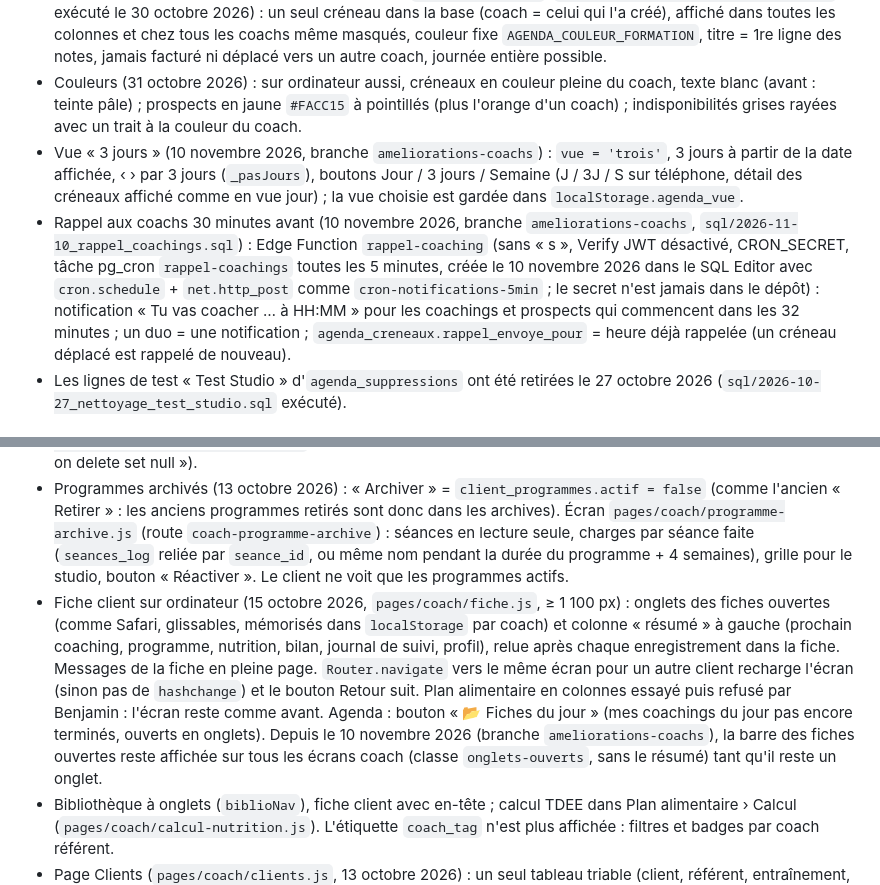
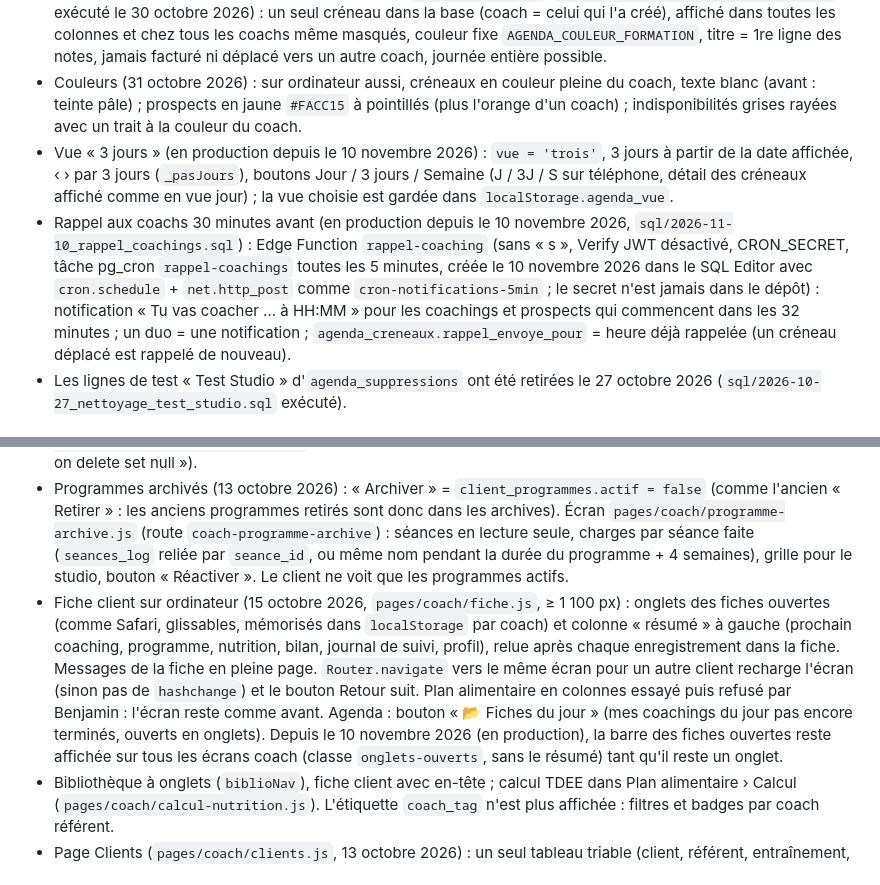
Before and after one commit to ONE2ONECOACHING/apex-app, a Markdown page: CLAUDE.md, 2 parts joined by grey strips. Rendered like a GitHub page.

Commit message:
docs: améliorations coachs en production
Co-Authored-By: Claude Opus 5.5 <noreply@anthropic.com>

```diff
--- a/CLAUDE.md
+++ b/CLAUDE.md
@@ -67,8 +67,8 @@ Rien ne doit changer pour les clients pendant cette étape.
 - Récurrences sans fin (19 octobre 2026, `sql/2026-10-19_agenda_series_sans_fin.sql` exécuté) : « Répéter » = rythme seul (1, 2, 3 ou 4 semaines, « tous les mois » = 4 semaines même jour), pas de date de fin. Table `agenda_series` (rythme, active) ; `prolonger_series()` appelée à l'ouverture de l'agenda garde 6 mois d'avance (heure française, index unique `serie_id, debut`). « Ce créneau et les suivants » arrête la série. Les anciennes séries à date de fin gardent « Prolonger la série ».
 - Créneau « formation » (30 octobre 2026, branche `agenda-formation`, `sql/2026-10-30_agenda_formation.sql` exécuté le 30 octobre 2026) : un seul créneau dans la base (coach = celui qui l'a créé), affiché dans toutes les colonnes et chez tous les coachs même masqués, couleur fixe `AGENDA_COULEUR_FORMATION`, titre = 1re ligne des notes, jamais facturé ni déplacé vers un autre coach, journée entière possible.
 - Couleurs (31 octobre 2026) : sur ordinateur aussi, créneaux en couleur pleine du coach, texte blanc (avant : teinte pâle) ; prospects en jaune `#FACC15` à pointillés (plus l'orange d'un coach) ; indisponibilités grises rayées avec un trait à la couleur du coach.
-- Vue « 3 jours » (10 novembre 2026, branche `ameliorations-coachs`) : `vue = 'trois'`, 3 jours à partir de la date affichée, ‹ › par 3 jours (`_pasJours`), boutons Jour / 3 jours / Semaine (J / 3J / S sur téléphone, détail des créneaux affiché comme en vue jour) ; la vue choisie est gardée dans `localStorage.agenda_vue`.
-- Rappel aux coachs 30 minutes avant (10 novembre 2026, branche `ameliorations-coachs`, `sql/2026-11-10_rappel_coachings.sql`) : Edge Function `rappel-coaching` (sans « s », Verify JWT désactivé, CRON_SECRET, tâche pg_cron `rappel-coachings` toutes les 5 minutes, créée le 10 novembre 2026 dans le SQL Editor avec `cron.schedule` + `net.http_post` comme `cron-notifications-5min` ; le secret n'est jamais dans le dépôt) : notification « Tu vas coacher … à HH:MM » pour les coachings et prospects qui commencent dans les 32 minutes ; un duo = une notification ; `agenda_creneaux.rappel_envoye_pour` = heure déjà rappelée (un créneau déplacé est rappelé de nouveau).
+- Vue « 3 jours » (en production depuis le 10 novembre 2026) : `vue = 'trois'`, 3 jours à partir de la date affichée, ‹ › par 3 jours (`_pasJours`), boutons Jour / 3 jours / Semaine (J / 3J / S sur téléphone, détail des créneaux affiché comme en vue jour) ; la vue choisie est gardée dans `localStorage.agenda_vue`.
+- Rappel aux coachs 30 minutes avant (en production depuis le 10 novembre 2026, `sql/2026-11-10_rappel_coachings.sql`) : Edge Function `rappel-coaching` (sans « s », Verify JWT désactivé, CRON_SECRET, tâche pg_cron `rappel-coachings` toutes les 5 minutes, créée le 10 novembre 2026 dans le SQL Editor avec `cron.schedule` + `net.http_post` comme `cron-notifications-5min` ; le secret n'est jamais dans le dépôt) : notification « Tu vas coacher … à HH:MM » pour les coachings et prospects qui commencent dans les 32 minutes ; un duo = une notification ; `agenda_creneaux.rappel_envoye_pour` = heure déjà rappelée (un créneau déplacé est rappelé de nouveau).
 - Les lignes de test « Test Studio » d'`agenda_suppressions` ont été retirées le 27 octobre 2026 (`sql/2026-10-27_nettoyage_test_studio.sql` exécuté).
 
 ## Étape 3 — Fiche client et programmes (en production depuis le 12 octobre 2026)
@@ -94,7 +94,7 @@ Rien ne doit changer pour les clients pendant cette étape.
 - Cycles d'entraînement (tableau de bord) : semaines faites = nombre de fois où chaque séance du programme (hors cardio ; programme 100 % cardio : semaines cardio validées) a été faite depuis la plus récente de la date d'attribution (`created_at`) et de la date de début. Séance distance = `seances_log` reliée (`seance_id`) ou, pour les anciennes, même nom ; séance studio = semaines cochées dans la grille. Lecture des journaux par paquets de 1 000 lignes. Bouton « ↻ Repartir de zéro » (fiche › Entraînement) = nouvelle `date_debut`. Coachings du jour : seulement ceux en cours ou à venir.
 - Suppression définitive (2 novembre 2026) : seulement depuis les archives (🗑 sur « Programmes archivés » et « Plans cardio archivés » de fiche › Entraînement, bouton « 🗑 Supprimer » de l'écran du programme archivé), avec confirmation. `db.supprimerClientProgramme` / `db.supprimerCardioPlan` n'effacent qu'un plan `actif = false` ; séances, exercices et grille du studio partent en cascade, les `seances_log` du client restent (`sql/2026-11-02_suppression_programmes.sql` exécuté le 2 novembre 2026 : les anciens liens qui bloquaient passent en « on delete set null »).
 - Programmes archivés (13 octobre 2026) : « Archiver » = `client_programmes.actif = false` (comme l'ancien « Retirer » : les anciens programmes retirés sont donc dans les archives). Écran `pages/coach/programme-archive.js` (route `coach-programme-archive`) : séances en lecture seule, charges par séance faite (`seances_log` reliée par `seance_id`, ou même nom pendant la durée du programme + 4 semaines), grille pour le studio, bouton « Réactiver ». Le client ne voit que les programmes actifs.
-- Fiche client sur ordinateur (15 octobre 2026, `pages/coach/fiche.js`, ≥ 1 100 px) : onglets des fiches ouvertes (comme Safari, glissables, mémorisés dans `localStorage` par coach) et colonne « résumé » à gauche (prochain coaching, programme, nutrition, bilan, journal de suivi, profil), relue après chaque enregistrement dans la fiche. Messages de la fiche en pleine page. `Router.navigate` vers le même écran pour un autre client recharge l'écran (sinon pas de `hashchange`) et le bouton Retour suit. Plan alimentaire en colonnes essayé puis refusé par Benjamin : l'écran reste comme avant. Agenda : bouton « 📂 Fiches du jour » (mes coachings du jour pas encore terminés, ouverts en onglets). Depuis le 10 novembre 2026 (branche `ameliorations-coachs`), la barre des fiches ouvertes reste affichée sur tous les écrans coach (classe `onglets-ouverts`, sans le résumé) tant qu'il reste un onglet.
+- Fiche client sur ordinateur (15 octobre 2026, `pages/coach/fiche.js`, ≥ 1 100 px) : onglets des fiches ouvertes (comme Safari, glissables, mémorisés dans `localStorage` par coach) et colonne « résumé » à gauche (prochain coaching, programme, nutrition, bilan, journal de suivi, profil), relue après chaque enregistrement dans la fiche. Messages de la fiche en pleine page. `Router.navigate` vers le même écran pour un autre client recharge l'écran (sinon pas de `hashchange`) et le bouton Retour suit. Plan alimentaire en colonnes essayé puis refusé par Benjamin : l'écran reste comme avant. Agenda : bouton « 📂 Fiches du jour » (mes coachings du jour pas encore terminés, ouverts en onglets). Depuis le 10 novembre 2026 (en production), la barre des fiches ouvertes reste affichée sur tous les écrans coach (classe `onglets-ouverts`, sans le résumé) tant qu'il reste un onglet.
 - Bibliothèque à onglets (`biblioNav`), fiche client avec en-tête ; calcul TDEE dans Plan alimentaire › Calcul (`pages/coach/calcul-nutrition.js`). L'étiquette `coach_tag` n'est plus affichée : filtres et badges par coach référent.
 - Page Clients (`pages/coach/clients.js`, 13 octobre 2026) : un seul tableau triable (client, référent, entraînement, nutrition, dernier bilan, alertes) avec filtres regroupés (Mes clients / Tous / Inactifs, type, référent, « À surveiller ») ; cartes sur téléphone. Pas de poids (choix de Benjamin). Les clients « studio sans suivi » n'ont jamais l'alerte « Sans plan alimentaire ».
 - Clients inactifs : `profiles.actif = false` (bouton sur la fiche, filtre « Inactifs »), bilans automatiques arrêtés.
```
